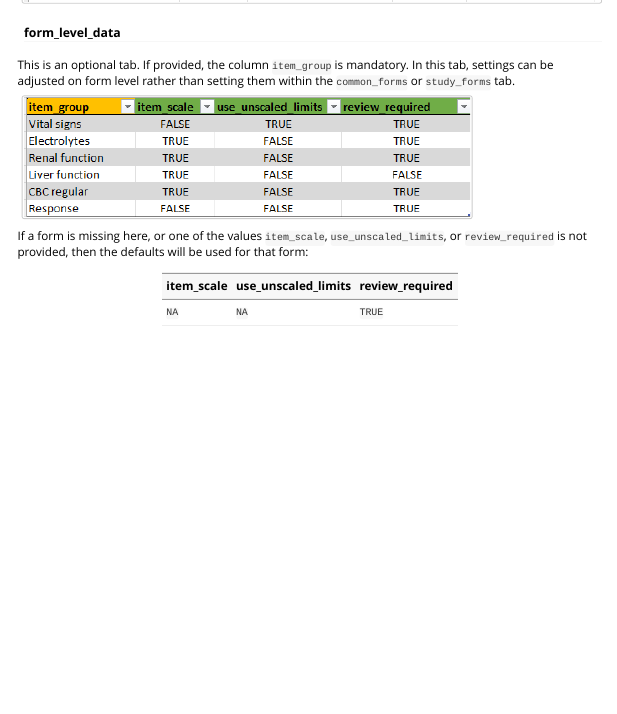
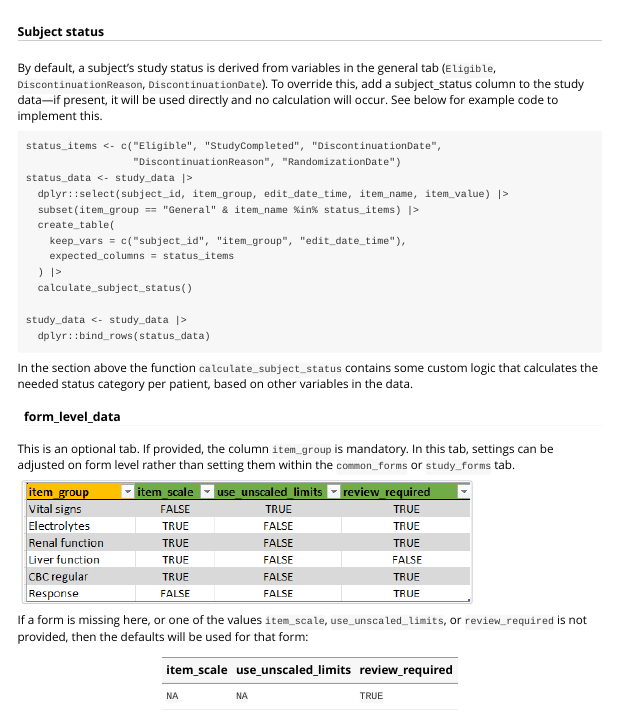
Before and after one commit to openpharma/clinsight, an R Markdown document (vignettes/Metadata.Rmd): the page in a window 1100 px wide, from 3440 px down before the commit and from 3450 px down after it. Rendered offline with R 4.5, knitr and Pandoc, with nearby package versions.

Commit message:
Add section about subject status in vignette

````diff
--- a/vignettes/Metadata.Rmd
+++ b/vignettes/Metadata.Rmd
@@ -91,6 +91,28 @@ This tab contains information about variables that are needed in ClinSight, but
 
 ![](images/metadata-general.png)
 
+##### Subject status
+
+By default, a subject's study status is derived from variables in the general tab (`Eligible`, `DiscontinuationReason`, `DiscontinuationDate`). To override this, add a subject_status column to the study data—if present, it will be used directly and no calculation will occur. See below for example code to implement this.
+
+```
+status_items <- c("Eligible", "StudyCompleted", "DiscontinuationDate",
+                  "DiscontinuationReason", "RandomizationDate")
+status_data <- study_data |>
+  dplyr::select(subject_id, item_group, edit_date_time, item_name, item_value) |>
+  subset(item_group == "General" & item_name %in% status_items) |>
+  create_table(
+    keep_vars = c("subject_id", "item_group", "edit_date_time"),
+    expected_columns = status_items
+  ) |>
+  calculate_subject_status()
+
+study_data <- study_data |>
+  dplyr::bind_rows(status_data)
+```
+
+In the section above the function `calculate_subject_status` contains some custom logic that calculates the needed status category per patient, based on other variables in the data.
+
 #### form_level_data {#form_level_data}
 
 This is an optional tab. If provided, the column `item_group` is mandatory. In this tab, settings can be adjusted on form level rather than setting them within the `common_forms` or `study_forms` tab.
````
